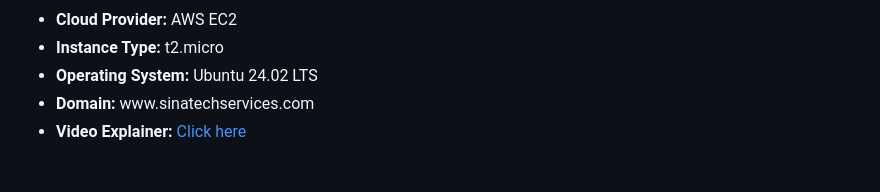
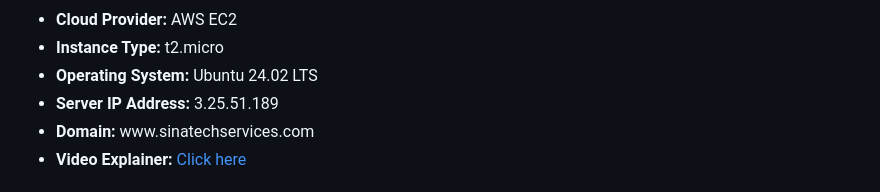
Before and after one commit to Ali-S1na/ICT171-Assignment-2, a Markdown page: documentation.md, the part around the change. Drawn GitHub-style.

```diff
--- a/documentation.md
+++ b/documentation.md
@@ -23,6 +23,7 @@
     <li> <b> Cloud Provider: </b> AWS EC2  </li>
     <li> <b> Instance Type: </b> t2.micro  </li>
     <li> <b> Operating System: </b> Ubuntu 24.02 LTS  </li>
+    <li> <b> Server IP Address: </b> 3.25.51.189  </li>
     <li> <b> Domain: </b> www.sinatechservices.com  </li>
     <li> <b> Video Explainer: </b> <a href = "https://1drv.ms/v/c/b8298d2513159f7f/EVvriU7SkcBCvdm2bizIxg4B7V4ODcv7bNbehRbxP4_wbQ?e=mHCF01"> Click here </a> </li>
 </ul>
```
